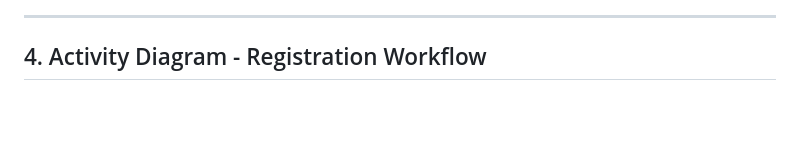
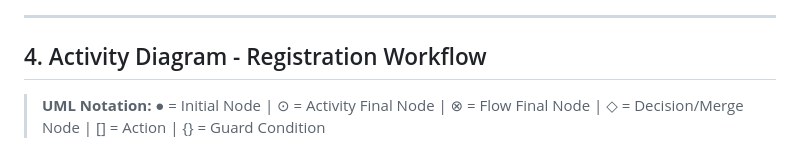
Before and after one commit to uctapradema/ept-registration, a Markdown page: docs/uml/DIAGRAMS.md, the part around one of its changes. GitHub-like rendering; blank space fills up the shorter version.

````diff
--- a/docs/uml/DIAGRAMS.md
+++ b/docs/uml/DIAGRAMS.md
@@ -386,5 +386,7 @@ sequenceDiagram
 
 ## 4. Activity Diagram - Registration Workflow
 
+> **UML Notation:** ● = Initial Node | ⊙ = Activity Final Node | ⊗ = Flow Final Node | ◇ = Decision/Merge Node | [] = Action | {} = Guard Condition
+
 ```mermaid
 flowchart TD
````
Also changed, not shown: other parts of docs/uml/DIAGRAMS.md (+146 -68 lines), README.md (+162 -26 lines).
